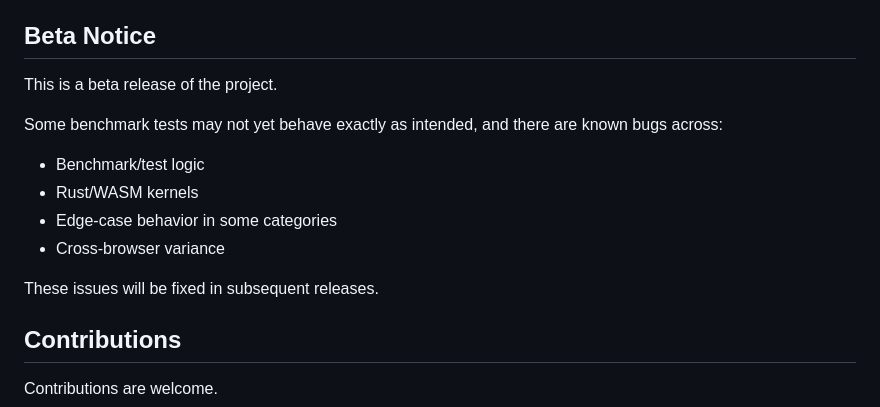
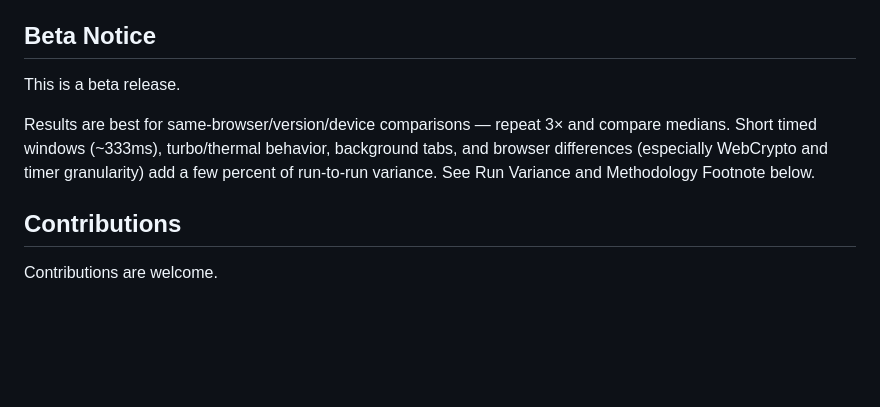
Before and after one commit to Userfrom1995/benchd, a Markdown page: README.md, the part around the change. Drawn GitHub-style; blank space fills up the shorter version.

Commit message:
Docs: trim Beta Notice to current limitations

```diff
--- a/README.md
+++ b/README.md
@@ -37,16 +37,13 @@ BenchD is a browser benchmark, not a native hardware profiler. Results are usefu
 
 ## Beta Notice
 
-This is a beta release of the project.
+This is a beta release.
 
-Some benchmark tests may not yet behave exactly as intended, and there are known bugs across:
-
-- Benchmark/test logic
-- Rust/WASM kernels
-- Edge-case behavior in some categories
-- Cross-browser variance
-
-These issues will be fixed in subsequent releases.
+Results are best for same-browser/version/device comparisons — repeat 3×
+and compare medians. Short timed windows (~333ms), turbo/thermal behavior,
+background tabs, and browser differences (especially WebCrypto and timer
+granularity) add a few percent of run-to-run variance. See Run Variance and
+Methodology Footnote below.
 
 ## Contributions
 
```
